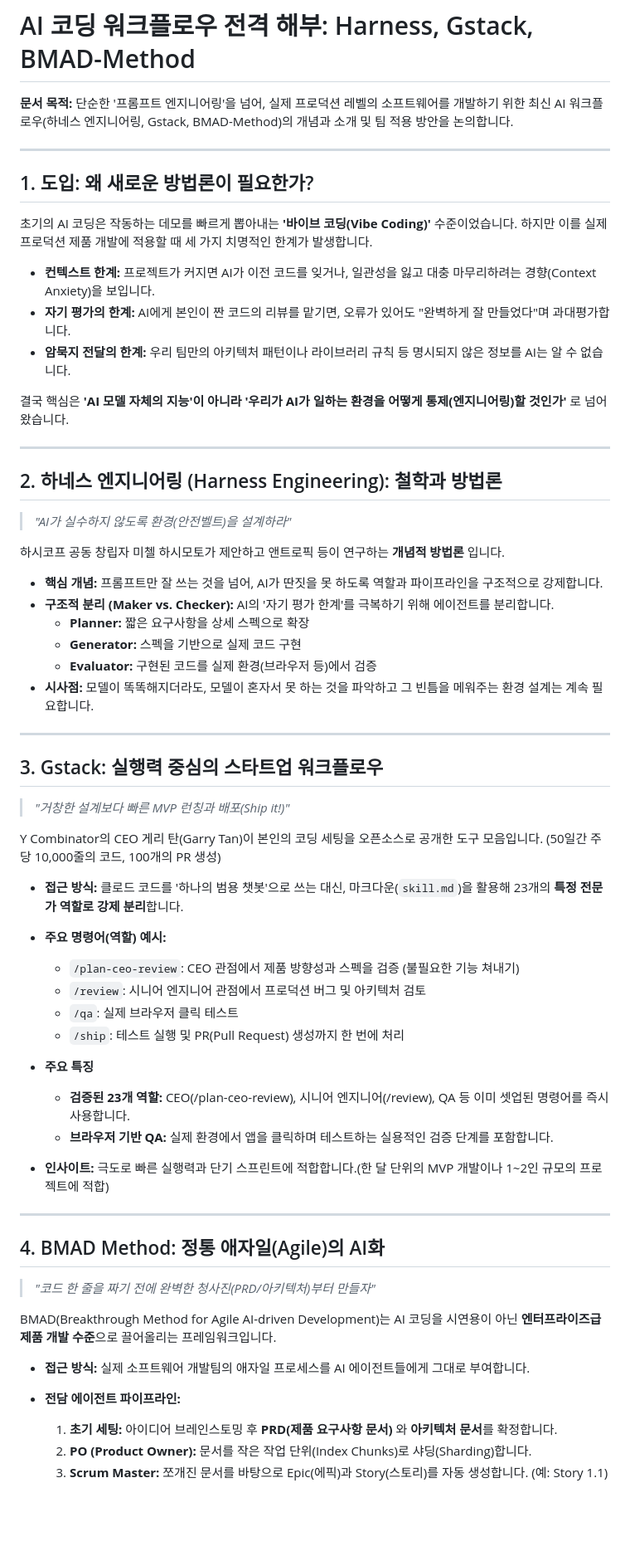
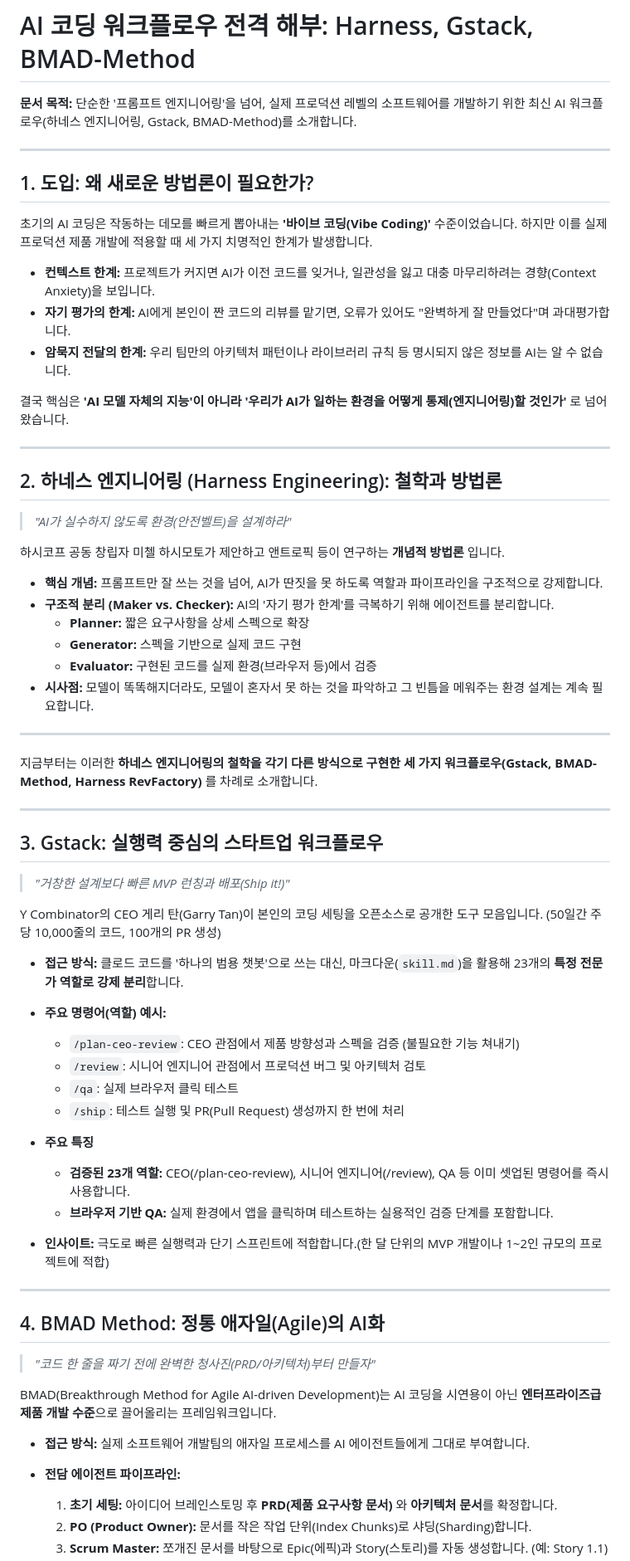
Before and after one commit to MODACLAB-4th-AI-Agentic-Programming/C-AI-Agent-Study, a Markdown page: week1/materials/신인호_1주차_공유자료.md, the part around one of its changes. Shown at 83% size. GitHub-like rendering; blank space fills up the shorter version.

```diff
--- a/week1/materials/신인호_1주차_공유자료.md
+++ b/week1/materials/신인호_1주차_공유자료.md
@@ -1,15 +1,16 @@
 # AI 코딩 워크플로우 전격 해부: Harness, Gstack, BMAD-Method
 
-**문서 목적:** 단순한 '프롬프트 엔지니어링'을 넘어, 실제 프로덕션 레벨의 소프트웨어를 개발하기 위한 최신 AI 워크플로우(하네스 엔지니어링, Gstack, BMAD-Method)의 개념과 소개 및 팀 적용 방안을 논의합니다.
+**문서 목적:** 단순한 '프롬프트 엔지니어링'을 넘어, 실제 프로덕션 레벨의 소프트웨어를 개발하기 위한 최신 AI 워크플로우(하네스 엔지니어링, Gstack, BMAD-Method)를 소개합니다.
 
 ---
 
 ## 1. 도입: 왜 새로운 방법론이 필요한가?
+
 초기의 AI 코딩은 작동하는 데모를 빠르게 뽑아내는 **'바이브 코딩(Vibe Coding)'** 수준이었습니다. 하지만 이를 실제 프로덕션 제품 개발에 적용할 때 세 가지 치명적인 한계가 발생합니다.
 
-* **컨텍스트 한계:** 프로젝트가 커지면 AI가 이전 코드를 잊거나, 일관성을 잃고 대충 마무리하려는 경향(Context Anxiety)을 보입니다.
-* **자기 평가의 한계:** AI에게 본인이 짠 코드의 리뷰를 맡기면, 오류가 있어도 "완벽하게 잘 만들었다"며 과대평가합니다.
-* **암묵지 전달의 한계:** 우리 팀만의 아키텍처 패턴이나 라이브러리 규칙 등 명시되지 않은 정보를 AI는 알 수 없습니다.
+- **컨텍스트 한계:** 프로젝트가 커지면 AI가 이전 코드를 잊거나, 일관성을 잃고 대충 마무리하려는 경향(Context Anxiety)을 보입니다.
+- **자기 평가의 한계:** AI에게 본인이 짠 코드의 리뷰를 맡기면, 오류가 있어도 "완벽하게 잘 만들었다"며 과대평가합니다.
+- **암묵지 전달의 한계:** 우리 팀만의 아키텍처 패턴이나 라이브러리 규칙 등 명시되지 않은 정보를 AI는 알 수 없습니다.
 
 결국 핵심은 **'AI 모델 자체의 지능'이 아니라 '우리가 AI가 일하는 환경을 어떻게 통제(엔지니어링)할 것인가'** 로 넘어왔습니다.
 
@@ -17,48 +18,54 @@
 
 ## 2. 하네스 엔지니어링 (Harness Engineering): 철학과 방법론
 
-> *"AI가 실수하지 않도록 환경(안전벨트)을 설계하라"*
+> _"AI가 실수하지 않도록 환경(안전벨트)을 설계하라"_
 
 하시코프 공동 창립자 미첼 하시모토가 제안하고 앤트로픽 등이 연구하는 **개념적 방법론** 입니다.
 
-* **핵심 개념:** 프롬프트만 잘 쓰는 것을 넘어, AI가 딴짓을 못 하도록 역할과 파이프라인을 구조적으로 강제합니다.
-* **구조적 분리 (Maker vs. Checker):** AI의 '자기 평가 한계'를 극복하기 위해 에이전트를 분리합니다.
-  * **Planner:** 짧은 요구사항을 상세 스펙으로 확장
-  * **Generator:** 스펙을 기반으로 실제 코드 구현
-  * **Evaluator:** 구현된 코드를 실제 환경(브라우저 등)에서 검증
-* **시사점:** 모델이 똑똑해지더라도, 모델이 혼자서 못 하는 것을 파악하고 그 빈틈을 메워주는 환경 설계는 계속 필요합니다.
+- **핵심 개념:** 프롬프트만 잘 쓰는 것을 넘어, AI가 딴짓을 못 하도록 역할과 파이프라인을 구조적으로 강제합니다.
+- **구조적 분리 (Maker vs. Checker):** AI의 '자기 평가 한계'를 극복하기 위해 에이전트를 분리합니다.
+  - **Planner:** 짧은 요구사항을 상세 스펙으로 확장
+  - **Generator:** 스펙을 기반으로 실제 코드 구현
+  - **Evaluator:** 구현된 코드를 실제 환경(브라우저 등)에서 검증
+- **시사점:** 모델이 똑똑해지더라도, 모델이 혼자서 못 하는 것을 파악하고 그 빈틈을 메워주는 환경 설계는 계속 필요합니다.
+
+---
+
+지금부터는 이러한 **하네스 엔지니어링의 철학을 각기 다른 방식으로 구현한 세 가지 워크플로우(Gstack, BMAD-Method, Harness RevFactory)** 를 차례로 소개합니다.
 
 ---
 
 ## 3. Gstack: 실행력 중심의 스타트업 워크플로우
-> *"거창한 설계보다 빠른 MVP 런칭과 배포(Ship it!)"*
+
+> _"거창한 설계보다 빠른 MVP 런칭과 배포(Ship it!)"_
 
 Y Combinator의 CEO 게리 탄(Garry Tan)이 본인의 코딩 세팅을 오픈소스로 공개한 도구 모음입니다. (50일간 주당 10,000줄의 코드, 100개의 PR 생성)
 
-* **접근 방식:** 클로드 코드를 '하나의 범용 챗봇'으로 쓰는 대신, 마크다운(`skill.md`)을 활용해 23개의 **특정 전문가 역할로 강제 분리**합니다.
+- **접근 방식:** 클로드 코드를 '하나의 범용 챗봇'으로 쓰는 대신, 마크다운(`skill.md`)을 활용해 23개의 **특정 전문가 역할로 강제 분리**합니다.
 
-* **주요 명령어(역할) 예시:**
-  * `/plan-ceo-review`: CEO 관점에서 제품 방향성과 스펙을 검증 (불필요한 기능 쳐내기)
-  * `/review`: 시니어 엔지니어 관점에서 프로덕션 버그 및 아키텍처 검토
-  * `/qa`: 실제 브라우저 클릭 테스트
-  * `/ship`: 테스트 실행 및 PR(Pull Request) 생성까지 한 번에 처리
+- **주요 명령어(역할) 예시:**
+  - `/plan-ceo-review`: CEO 관점에서 제품 방향성과 스펙을 검증 (불필요한 기능 쳐내기)
+  - `/review`: 시니어 엔지니어 관점에서 프로덕션 버그 및 아키텍처 검토
+  - `/qa`: 실제 브라우저 클릭 테스트
+  - `/ship`: 테스트 실행 및 PR(Pull Request) 생성까지 한 번에 처리
 
-* **주요 특징**
-  * **검증된 23개 역할:** CEO(/plan-ceo-review), 시니어 엔지니어(/review), QA 등 이미 셋업된 명령어를 즉시 사용합니다.
-  * **브라우저 기반 QA:** 실제 환경에서 앱을 클릭하며 테스트하는 실용적인 검증 단계를 포함합니다.
+- **주요 특징**
+  - **검증된 23개 역할:** CEO(/plan-ceo-review), 시니어 엔지니어(/review), QA 등 이미 셋업된 명령어를 즉시 사용합니다.
+  - **브라우저 기반 QA:** 실제 환경에서 앱을 클릭하며 테스트하는 실용적인 검증 단계를 포함합니다.
 
-* **인사이트:** 극도로 빠른 실행력과 단기 스프린트에 적합합니다.(한 달 단위의 MVP 개발이나 1~2인 규모의 프로젝트에 적합)
+- **인사이트:** 극도로 빠른 실행력과 단기 스프린트에 적합합니다.(한 달 단위의 MVP 개발이나 1~2인 규모의 프로젝트에 적합)
 
 ---
 
 ## 4. BMAD Method: 정통 애자일(Agile)의 AI화
-> *"코드 한 줄을 짜기 전에 완벽한 청사진(PRD/아키텍처)부터 만들자"*
+
+> _"코드 한 줄을 짜기 전에 완벽한 청사진(PRD/아키텍처)부터 만들자"_
 
 BMAD(Breakthrough Method for Agile AI-driven Development)는 AI 코딩을 시연용이 아닌 **엔터프라이즈급 제품 개발 수준**으로 끌어올리는 프레임워크입니다.
 
-* **접근 방식:** 실제 소프트웨어 개발팀의 애자일 프로세스를 AI 에이전트들에게 그대로 부여합니다.
+- **접근 방식:** 실제 소프트웨어 개발팀의 애자일 프로세스를 AI 에이전트들에게 그대로 부여합니다.
 
-* **전담 에이전트 파이프라인:**
+- **전담 에이전트 파이프라인:**
   1. **초기 세팅:** 아이디어 브레인스토밍 후 **PRD(제품 요구사항 문서)** 와 **아키텍처 문서**를 확정합니다.
   2. **PO (Product Owner):** 문서를 작은 작업 단위(Index Chunks)로 샤딩(Sharding)합니다.
   3. **Scrum Master:** 쪼개진 문서를 바탕으로 Epic(에픽)과 Story(스토리)를 자동 생성합니다. (예: Story 1.1)
```
Also changed, not shown: other parts of week1/materials/신인호_1주차_공유자료.md (+24 -26 lines).
